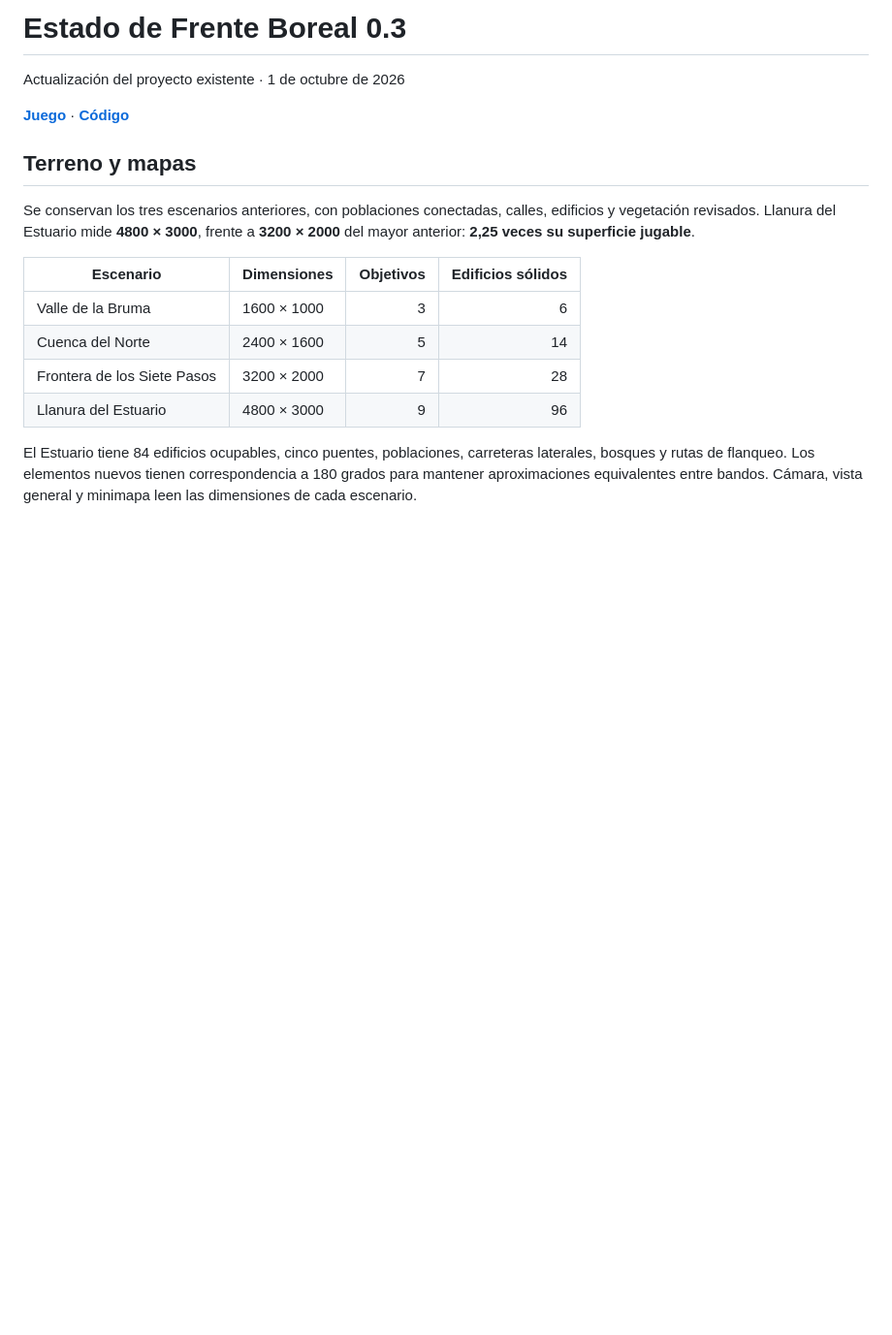
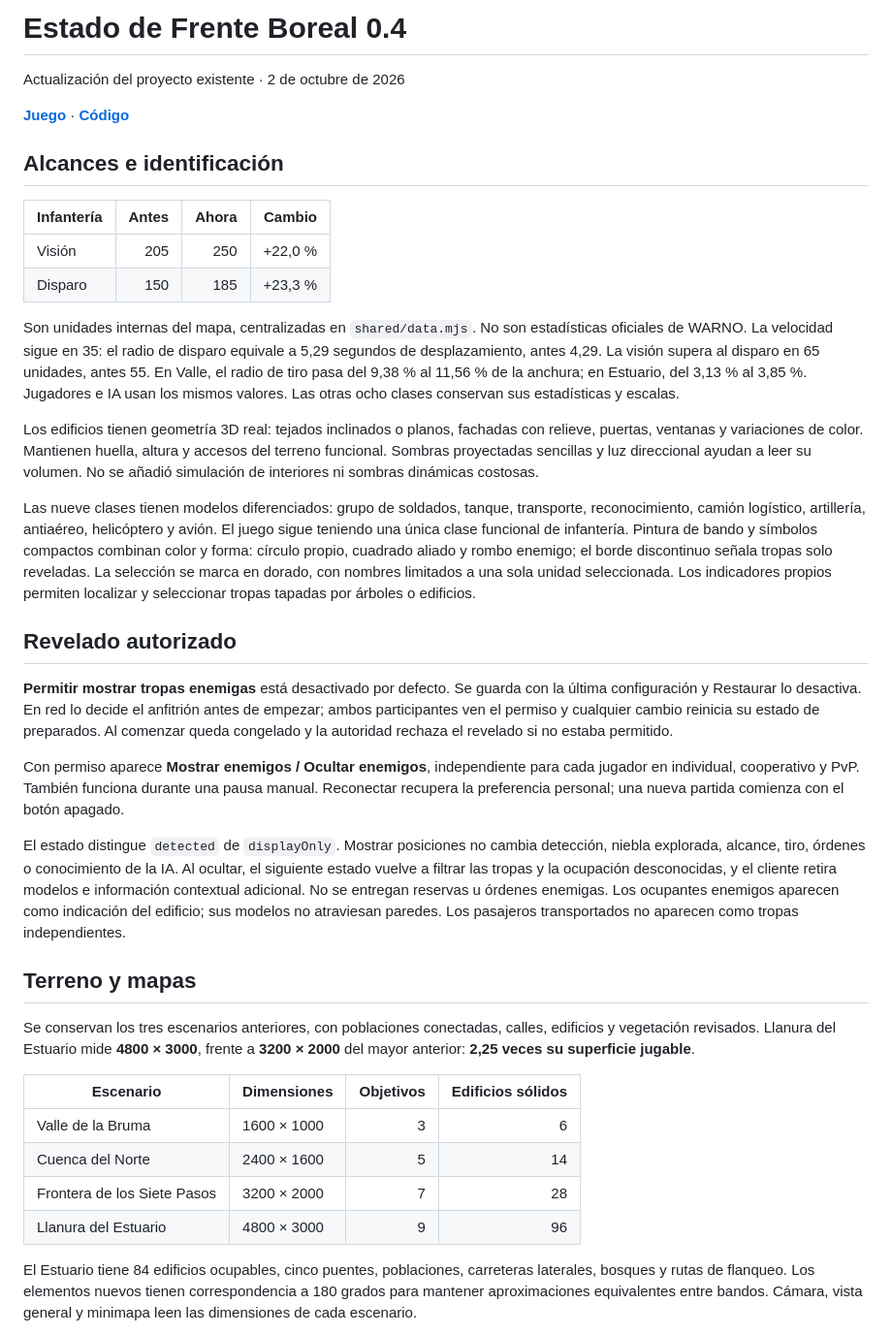
Before and after one commit to IzanPrados/frente-boreal, a Markdown page: docs/ESTADO.md, the part around one of its changes. Shown at 97% size. GitHub-like rendering; blank space fills up the shorter version.

Commit message:
Documentar y verificar Frente Boreal 0.4

```diff
--- a/docs/ESTADO.md
+++ b/docs/ESTADO.md
@@ -1,19 +1,40 @@
-# Estado de Frente Boreal 0.3
+# Estado de Frente Boreal 0.4
 
-Actualización del proyecto existente · 1 de octubre de 2026
+Actualización del proyecto existente · 2 de octubre de 2026
 
 **[Juego](https://frente-boreal.onrender.com)** · **[Código](https://github.com/IzanPrados/frente-boreal)**
+
+## Alcances e identificación
+
+| Infantería | Antes | Ahora |  Cambio |
+| ---------- | ----: | ----: | ------: |
+| Visión     |   205 |   250 | +22,0 % |
+| Disparo    |   150 |   185 | +23,3 % |
+
+Son unidades internas del mapa, centralizadas en `shared/data.mjs`. No son estadísticas oficiales de WARNO. La velocidad sigue en 35: el radio de disparo equivale a 5,29 segundos de desplazamiento, antes 4,29. La visión supera al disparo en 65 unidades, antes 55. En Valle, el radio de tiro pasa del 9,38 % al 11,56 % de la anchura; en Estuario, del 3,13 % al 3,85 %. Jugadores e IA usan los mismos valores. Las otras ocho clases conservan sus estadísticas y escalas.
+
+Los edificios tienen geometría 3D real: tejados inclinados o planos, fachadas con relieve, puertas, ventanas y variaciones de color. Mantienen huella, altura y accesos del terreno funcional. Sombras proyectadas sencillas y luz direccional ayudan a leer su volumen. No se añadió simulación de interiores ni sombras dinámicas costosas.
+
+Las nueve clases tienen modelos diferenciados: grupo de soldados, tanque, transporte, reconocimiento, camión logístico, artillería, antiaéreo, helicóptero y avión. El juego sigue teniendo una única clase funcional de infantería. Pintura de bando y símbolos compactos combinan color y forma: círculo propio, cuadrado aliado y rombo enemigo; el borde discontinuo señala tropas solo reveladas. La selección se marca en dorado, con nombres limitados a una sola unidad seleccionada. Los indicadores propios permiten localizar y seleccionar tropas tapadas por árboles o edificios.
+
+## Revelado autorizado
+
+**Permitir mostrar tropas enemigas** está desactivado por defecto. Se guarda con la última configuración y Restaurar lo desactiva. En red lo decide el anfitrión antes de empezar; ambos participantes ven el permiso y cualquier cambio reinicia su estado de preparados. Al comenzar queda congelado y la autoridad rechaza el revelado si no estaba permitido.
+
+Con permiso aparece **Mostrar enemigos / Ocultar enemigos**, independiente para cada jugador en individual, cooperativo y PvP. También funciona durante una pausa manual. Reconectar recupera la preferencia personal; una nueva partida comienza con el botón apagado.
+
+El estado distingue `detected` de `displayOnly`. Mostrar posiciones no cambia detección, niebla explorada, alcance, tiro, órdenes o conocimiento de la IA. Al ocultar, el siguiente estado vuelve a filtrar las tropas y la ocupación desconocidas, y el cliente retira modelos e información contextual adicional. No se entregan reservas u órdenes enemigas. Los ocupantes enemigos aparecen como indicación del edificio; sus modelos no atraviesan paredes. Los pasajeros transportados no aparecen como tropas independientes.
 
 ## Terreno y mapas
 
 Se conservan los tres escenarios anteriores, con poblaciones conectadas, calles, edificios y vegetación revisados. Llanura del Estuario mide **4800 × 3000**, frente a **3200 × 2000** del mayor anterior: **2,25 veces su superficie jugable**.
 
-| Escenario | Dimensiones | Objetivos | Edificios sólidos |
-| --- | --- | ---: | ---: |
-| Valle de la Bruma | 1600 × 1000 | 3 | 6 |
-| Cuenca del Norte | 2400 × 1600 | 5 | 14 |
-| Frontera de los Siete Pasos | 3200 × 2000 | 7 | 28 |
-| Llanura del Estuario | 4800 × 3000 | 9 | 96 |
+| Escenario                   | Dimensiones | Objetivos | Edificios sólidos |
+| --------------------------- | ----------- | --------: | ----------------: |
+| Valle de la Bruma           | 1600 × 1000 |         3 |                 6 |
+| Cuenca del Norte            | 2400 × 1600 |         5 |                14 |
+| Frontera de los Siete Pasos | 3200 × 2000 |         7 |                28 |
+| Llanura del Estuario        | 4800 × 3000 |         9 |                96 |
 
 El Estuario tiene 84 edificios ocupables, cinco puentes, poblaciones, carreteras laterales, bosques y rutas de flanqueo. Los elementos nuevos tienen correspondencia a 180 grados para mantener aproximaciones equivalentes entre bandos. Cámara, vista general y minimapa leen las dimensiones de cada escenario.
 
```
Also changed, not shown: other parts of docs/ESTADO.md (+11 -10 lines).
